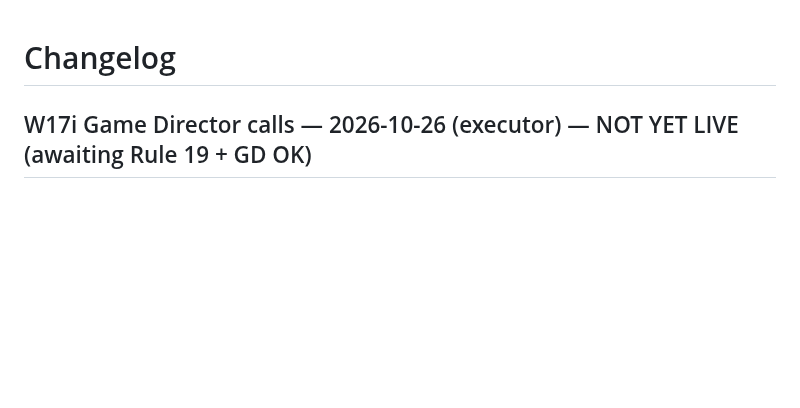
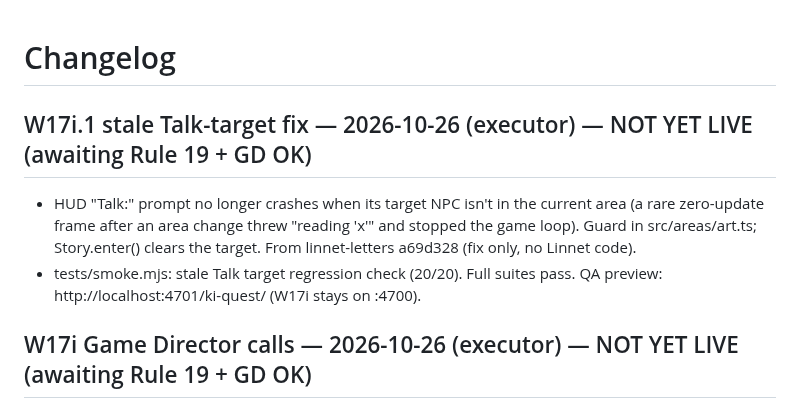
Before and after one commit to unclebill-spec/ki-quest, a Markdown page: CHANGELOG.md, the part around the change. GitHub-like rendering; blank space fills up the shorter version.

Commit message:
CHANGELOG/HANDOFF: W17i.1 (not live), preview on :4701

```diff
--- a/CHANGELOG.md
+++ b/CHANGELOG.md
@@ -1,4 +1,8 @@
 # Changelog
+## W17i.1 stale Talk-target fix — 2026-10-26 (executor) — NOT YET LIVE (awaiting Rule 19 + GD OK)
+- HUD "Talk:" prompt no longer crashes when its target NPC isn't in the current area (a rare zero-update frame after an area change threw "reading 'x'" and stopped the game loop). Guard in src/areas/art.ts; Story.enter() clears the target. From linnet-letters a69d328 (fix only, no Linnet code).
+- tests/smoke.mjs: stale Talk target regression check (20/20). Full suites pass. QA preview: http://localhost:4701/ki-quest/ (W17i stays on :4700).
+
 ## W17i Game Director calls — 2026-10-26 (executor) — NOT YET LIVE (awaiting Rule 19 + GD OK)
 - Ashmaw eased to ~49-51 s on fight.py with at most 2 berry heals. Slagheart down to ~61 s. Warden Rune is now clearly the hardest at ~71 s (same thresholds and echo order).
 - All other bosses are untouched; the fight.py re-run for all 9 fights is in BALANCE.md.
```
Also changed, not shown: HANDOFF.md (+4 -0 lines).
